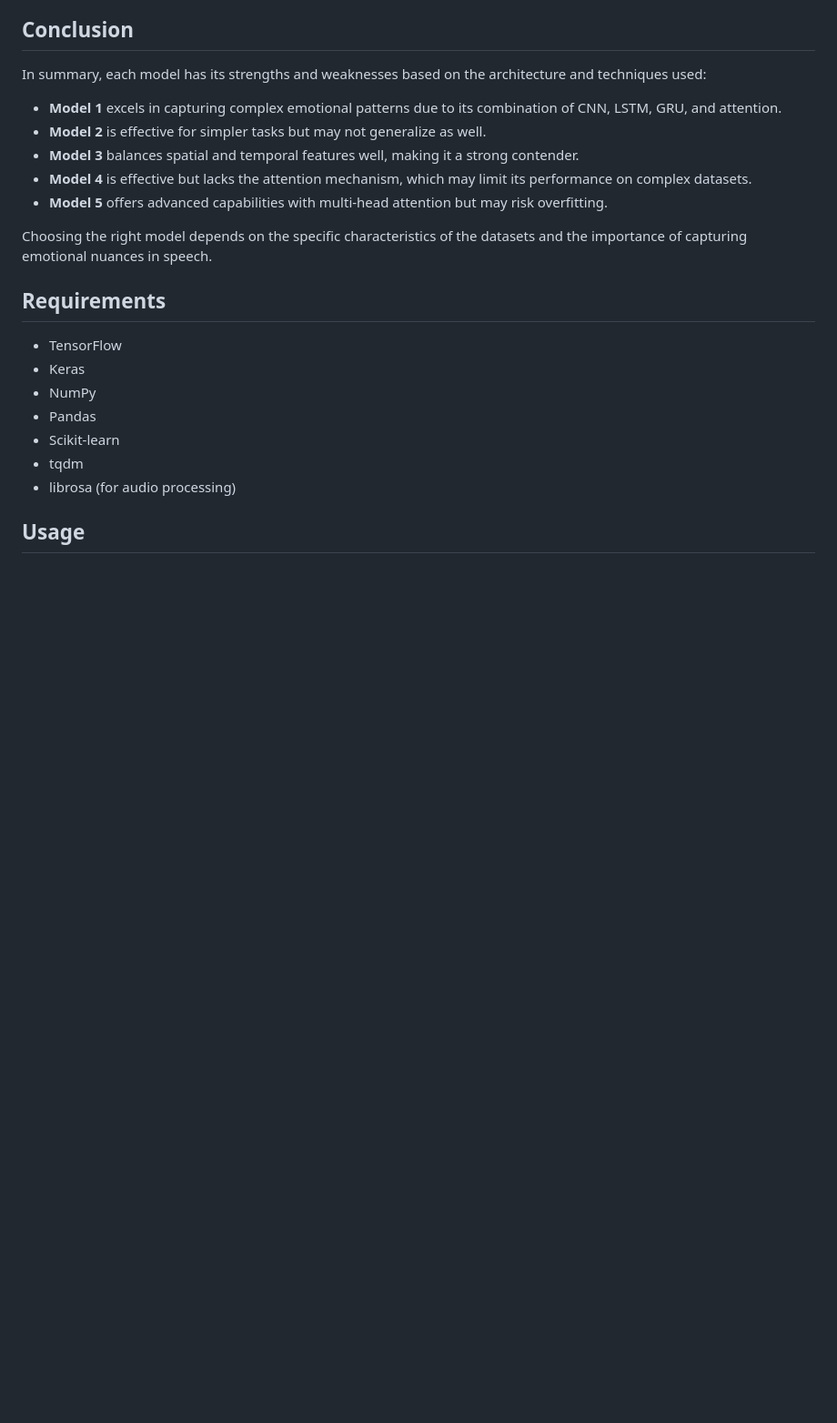
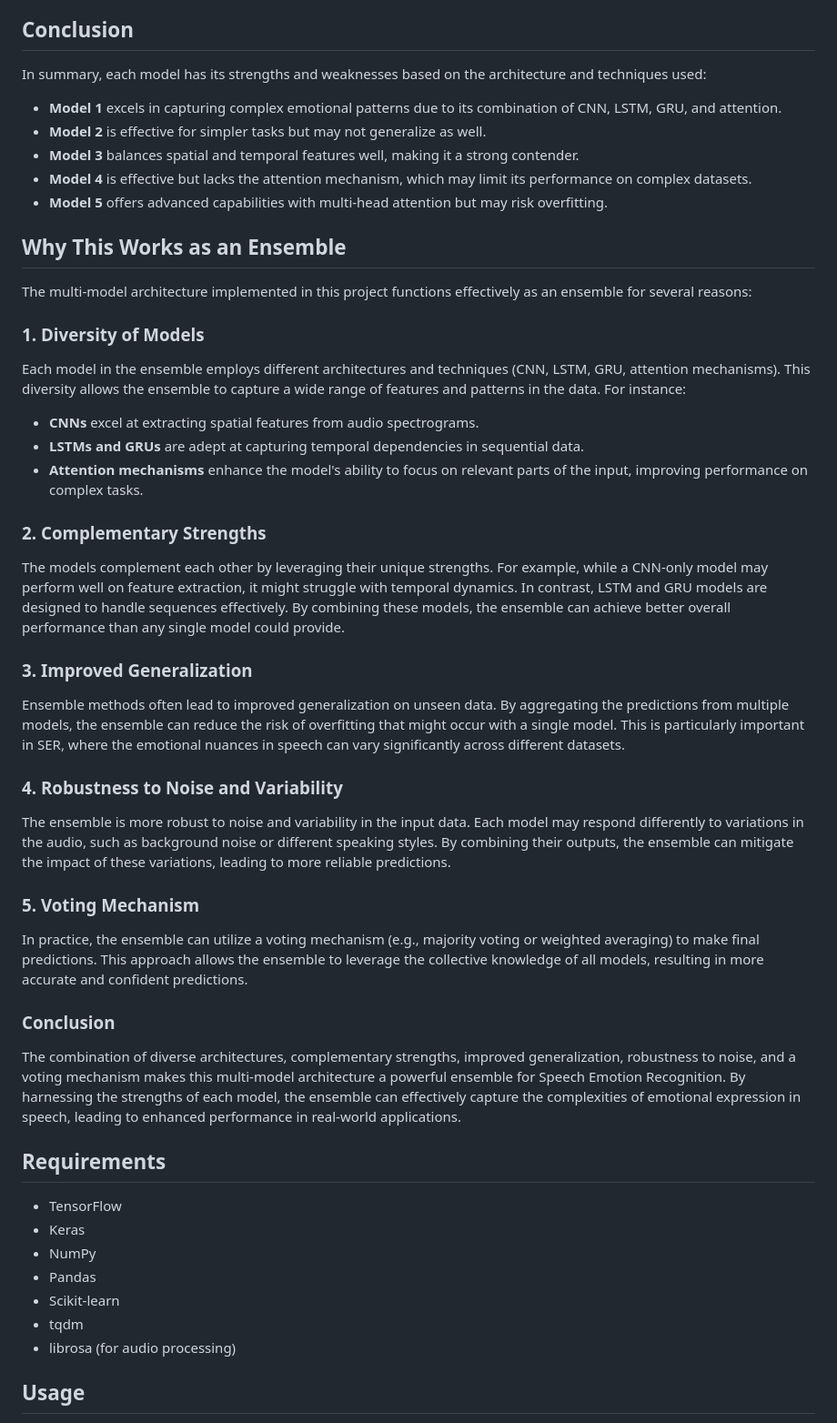
Before and after one commit to StephenJudeD/Speech-Emotion-Recognition-with-LLM-Interpretation, a Markdown page: README.md, the part around the change. Shown at 91% size. Rendered like a GitHub page; blank space fills up the shorter version.

```diff
--- a/README.md
+++ b/README.md
@@ -73,7 +73,30 @@ In summary, each model has its strengths and weaknesses based on the architectur
 - **Model 4** is effective but lacks the attention mechanism, which may limit its performance on complex datasets.
 - **Model 5** offers advanced capabilities with multi-head attention but may risk overfitting.
 
-Choosing the right model depends on the specific characteristics of the datasets and the importance of capturing emotional nuances in speech.
+## Why This Works as an Ensemble
+
+The multi-model architecture implemented in this project functions effectively as an ensemble for several reasons:
+
+### 1. **Diversity of Models**
+Each model in the ensemble employs different architectures and techniques (CNN, LSTM, GRU, attention mechanisms). This diversity allows the ensemble to capture a wide range of features and patterns in the data. For instance:
+- **CNNs** excel at extracting spatial features from audio spectrograms.
+- **LSTMs and GRUs** are adept at capturing temporal dependencies in sequential data.
+- **Attention mechanisms** enhance the model's ability to focus on relevant parts of the input, improving performance on complex tasks.
+
+### 2. **Complementary Strengths**
+The models complement each other by leveraging their unique strengths. For example, while a CNN-only model may perform well on feature extraction, it might struggle with temporal dynamics. In contrast, LSTM and GRU models are designed to handle sequences effectively. By combining these models, the ensemble can achieve better overall performance than any single model could provide.
+
+### 3. **Improved Generalization**
+Ensemble methods often lead to improved generalization on unseen data. By aggregating the predictions from multiple models, the ensemble can reduce the risk of overfitting that might occur with a single model. This is particularly important in SER, where the emotional nuances in speech can vary significantly across different datasets.
+
+### 4. **Robustness to Noise and Variability**
+The ensemble is more robust to noise and variability in the input data. Each model may respond differently to variations in the audio, such as background noise or different speaking styles. By combining their outputs, the ensemble can mitigate the impact of these variations, leading to more reliable predictions.
+
+### 5. **Voting Mechanism**
+In practice, the ensemble can utilize a voting mechanism (e.g., majority voting or weighted averaging) to make final predictions. This approach allows the ensemble to leverage the collective knowledge of all models, resulting in more accurate and confident predictions.
+
+### Conclusion
+The combination of diverse architectures, complementary strengths, improved generalization, robustness to noise, and a voting mechanism makes this multi-model architecture a powerful ensemble for Speech Emotion Recognition. By harnessing the strengths of each model, the ensemble can effectively capture the complexities of emotional expression in speech, leading to enhanced performance in real-world applications.
 
 ## Requirements
 - TensorFlow
```
